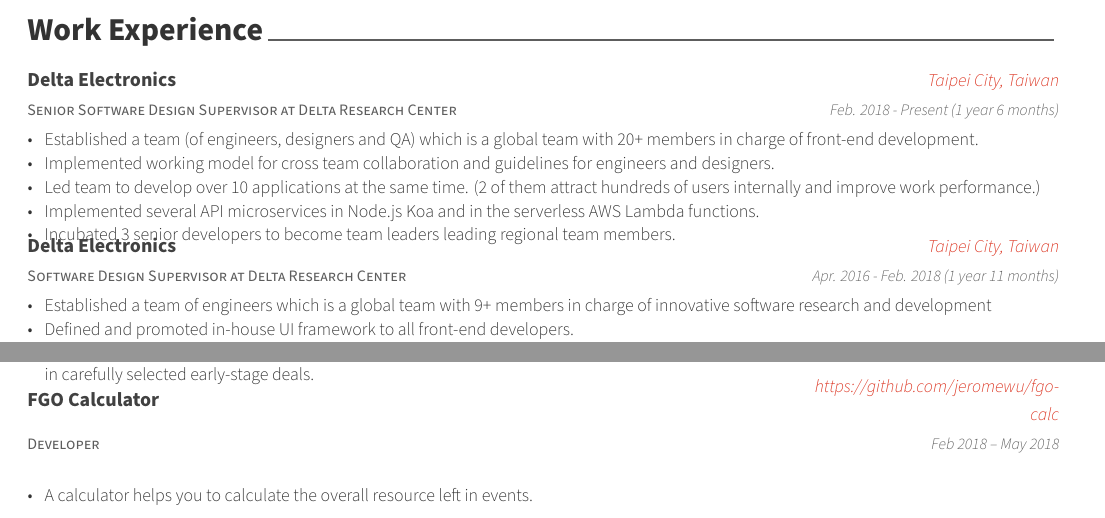
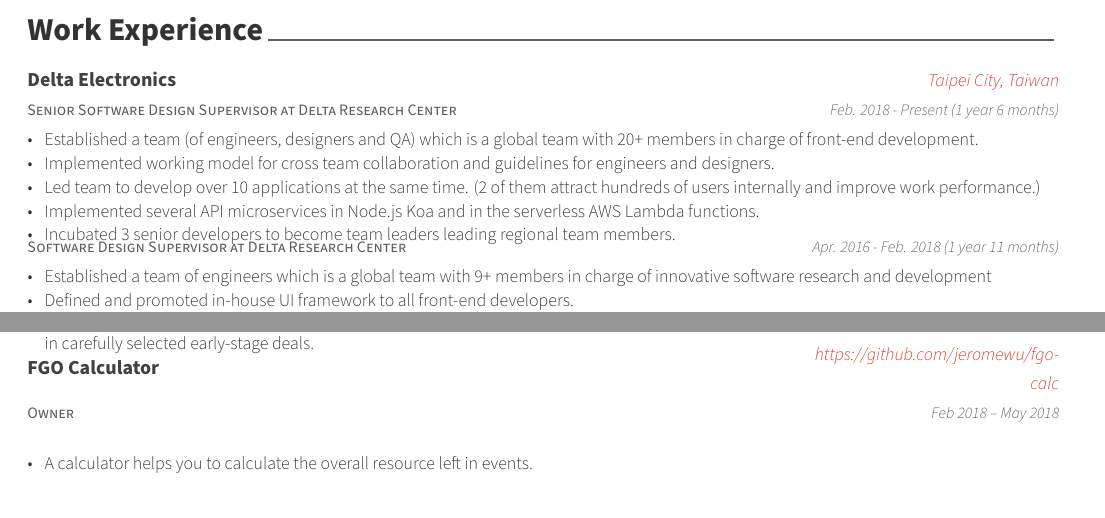
Before and after one commit to jeromewu/jeromewu.github.io, a LaTeX CV (doc/src/resume.tex, which reads doc/src/resume/experience.tex, doc/src/resume/projects.tex): two parts of pages 1 and 2 of 2, joined at a grey line, cut so that both start at the same text. Compiled offline with XeLaTeX.

Commit message:
Update resume

```diff
--- a/doc/src/resume/experience.tex
+++ b/doc/src/resume/experience.tex
@@ -28,8 +28,8 @@
 %---------------------------------------------------------
   \cventry
     {Software Design Supervisor at Delta Research Center} % Job title
-    {Delta Electronics} % Organization
-    {Taipei City, Taiwan} % Location
+    {} % Organization
+    {} % Location
     {Apr. 2016 - Feb. 2018 (1 year 11 months)} % Date(s)
     {
       \begin{cvitems} % Description(s) of tasks/responsibilities
@@ -42,8 +42,8 @@
 %---------------------------------------------------------
   \cventry
     {Senior Project Engineer at Delta Research Center} % Job title
-    {Delta Electronics} % Organization
-    {Taipei City, Taiwan} % Location
+    {} % Organization
+    {} % Location
     {Sep. 2014 - Apr. 2016 (1 year 8 months)} % Date(s)
     {
       \begin{cvitems} % Description(s) of tasks/responsibilities
--- a/doc/src/resume/projects.tex
+++ b/doc/src/resume/projects.tex
@@ -36,7 +36,7 @@
 
 %---------------------------------------------------------
   \cventry
-    {Developer} % Role
+    {Owner} % Role
     {FGO Calculator} % Title
     {https://github.com/jeromewu/fgo-calc} % Location
     {Feb 2018 – May 2018} % Date(s)
```
